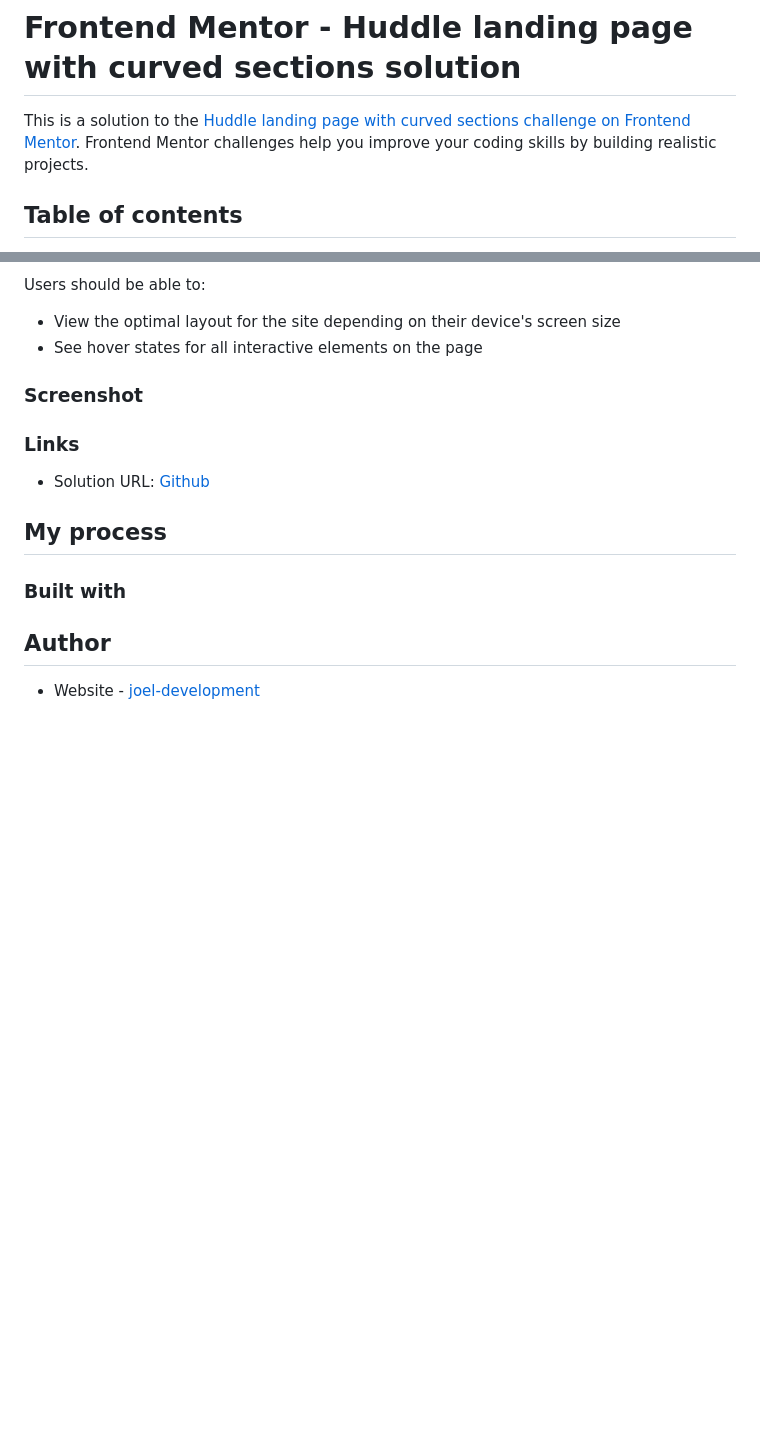
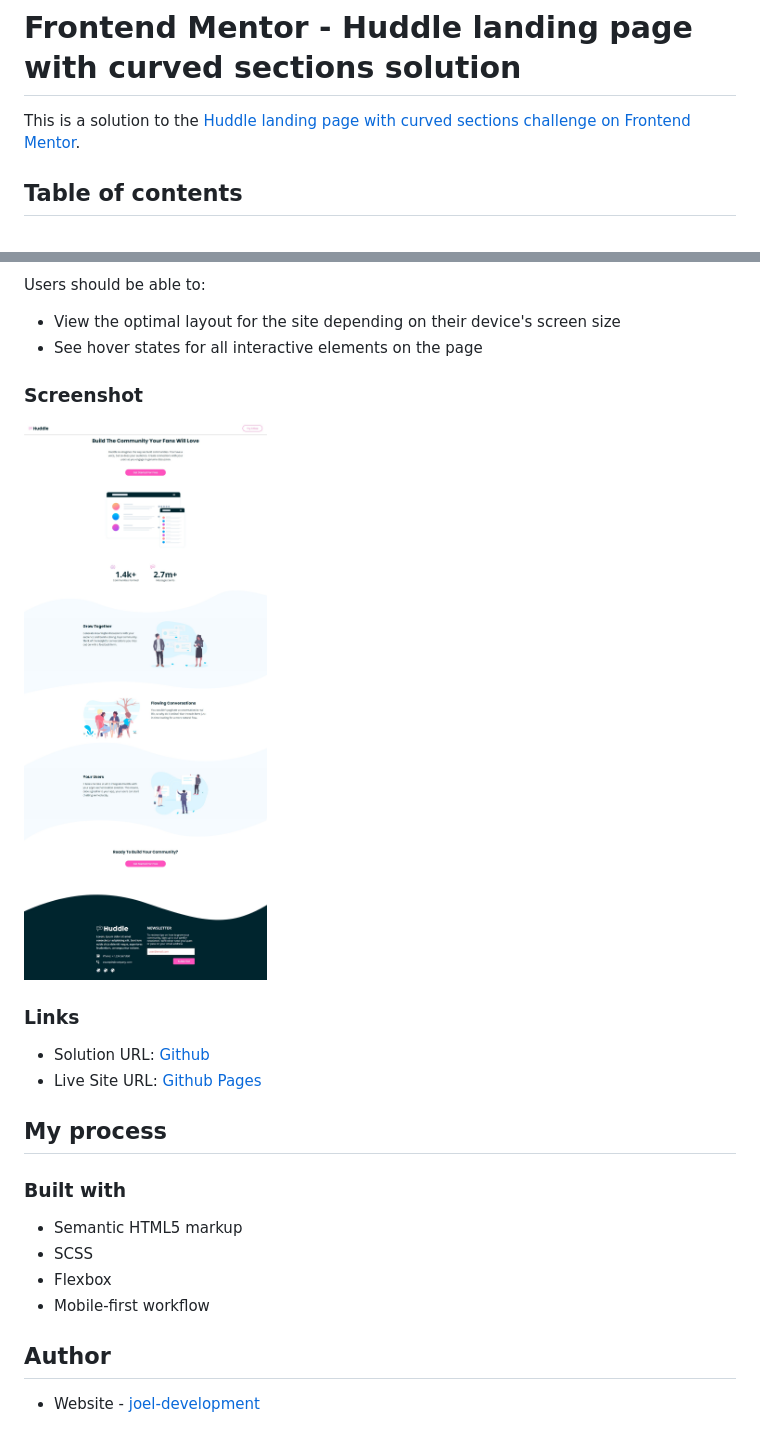
Before and after one commit to joel-development/frontendmentor---challenge-7, a Markdown page: README.md, 2 parts joined by grey strips. Rendered like a GitHub page; pictures changed too: screenshots/desktop.jpg (added); blank space fills up the shorter version.

```diff
--- a/README.md
+++ b/README.md
@@ -1,6 +1,6 @@
 # Frontend Mentor - Huddle landing page with curved sections solution
 
-This is a solution to the [Huddle landing page with curved sections challenge on Frontend Mentor](https://www.frontendmentor.io/challenges/huddle-landing-page-with-curved-sections-5ca5ecd01e82137ec91a50f2). Frontend Mentor challenges help you improve your coding skills by building realistic projects.
+This is a solution to the [Huddle landing page with curved sections challenge on Frontend Mentor](https://www.frontendmentor.io/challenges/huddle-landing-page-with-curved-sections-5ca5ecd01e82137ec91a50f2).
 
 ## Table of contents
 
@@ -23,22 +23,21 @@ Users should be able to:
 
 ### Screenshot
 
-<!-- ![](./screenshot.jpg) -->
+![](./screenshots/desktop.jpg)
 
 ### Links
 
 - Solution URL: [Github](https://github.com/joel-development/frontendmentor---challenge-7)
-<!-- - Live Site URL: [Github Pages](https://joel-development.github.io/frontendmentor---challenge-7) -->
+- Live Site URL: [Github Pages](https://joel-development.github.io/frontendmentor---challenge-7)
 
 ## My process
 
 ### Built with
 
-<!-- - Semantic HTML5 markup
-- CSS custom properties
+- Semantic HTML5 markup
+- SCSS
 - Flexbox
-- CSS Grid
-- Mobile-first workflow -->
+- Mobile-first workflow
 
 ## Author
 
```
